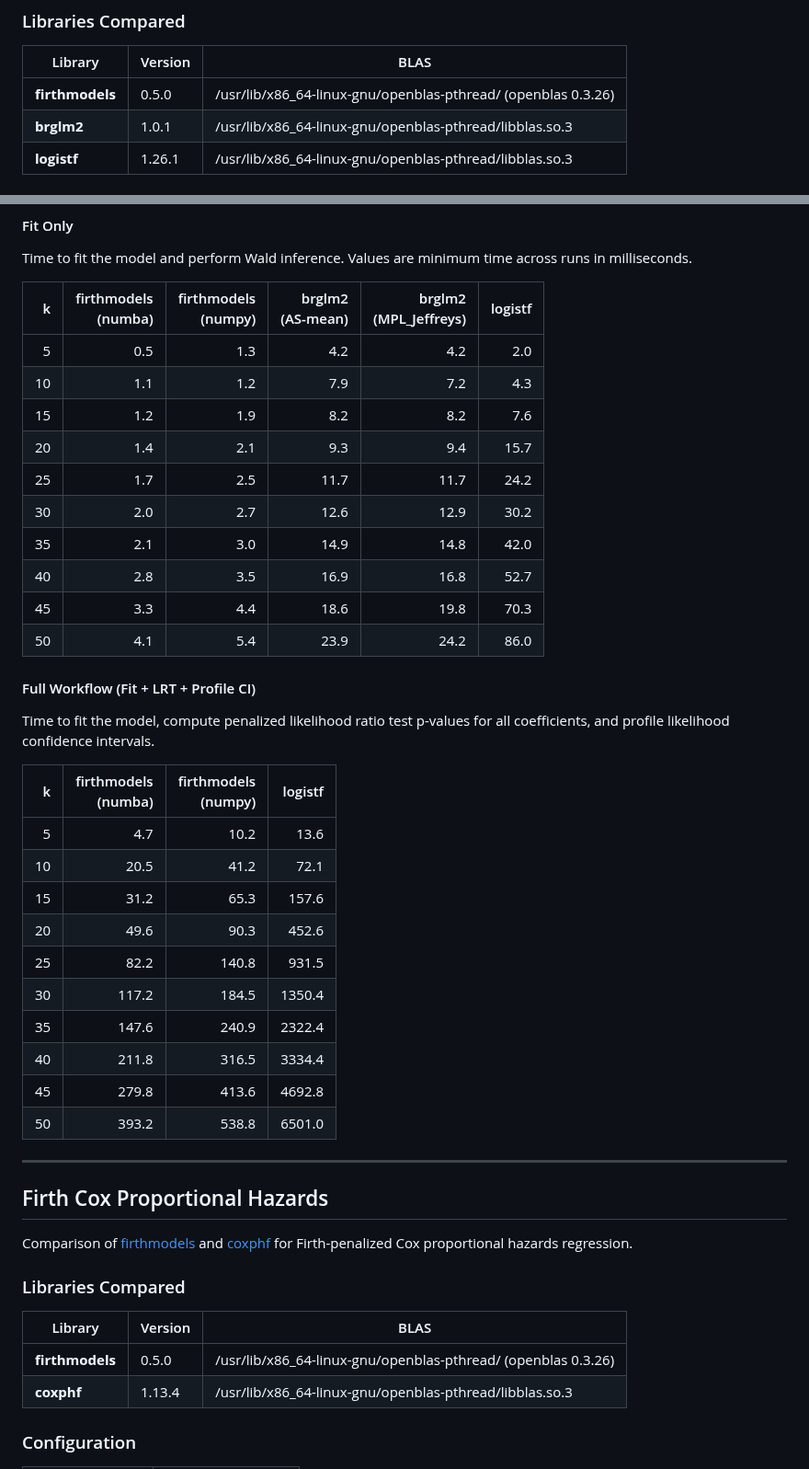
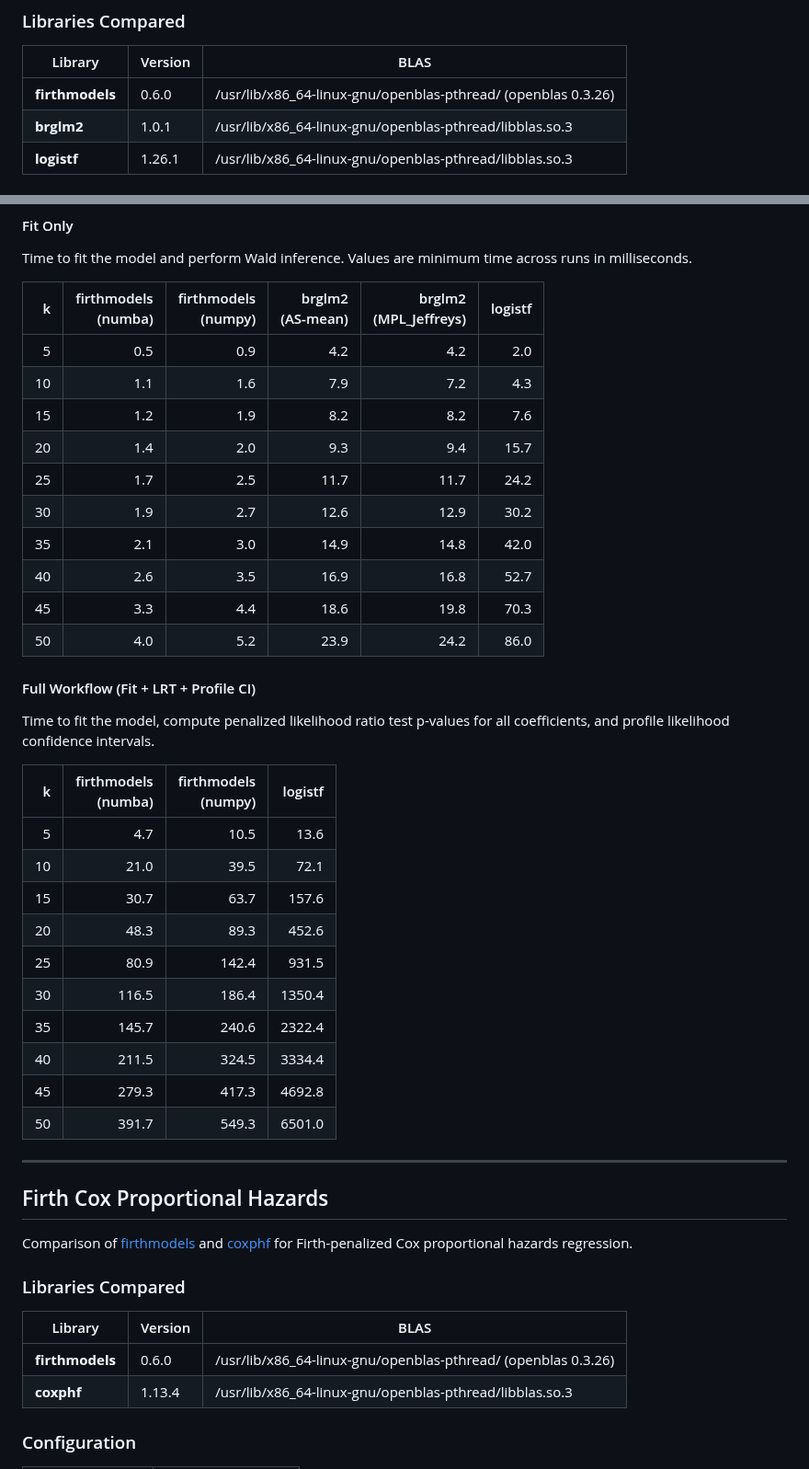
Before and after one commit to jzluo/firthmodels, a Markdown page: benchmarks/README.md, 2 parts joined by grey strips. Shown at 92% size. GitHub-like rendering.

Commit message:
bump version to 0.6.0

```diff
--- a/benchmarks/README.md
+++ b/benchmarks/README.md
@@ -27,7 +27,7 @@ for Firth-penalized logistic regression.
 
 | Library | Version | BLAS |
 |---------|---------|------|
-| **firthmodels** | 0.5.0 | /usr/lib/x86_64-linux-gnu/openblas-pthread/ (openblas 0.3.26) |
+| **firthmodels** | 0.6.0 | /usr/lib/x86_64-linux-gnu/openblas-pthread/ (openblas 0.3.26) |
 | **brglm2** | 1.0.1 | /usr/lib/x86_64-linux-gnu/openblas-pthread/libblas.so.3 |
 | **logistf** | 1.26.1 | /usr/lib/x86_64-linux-gnu/openblas-pthread/libblas.so.3 |
 
@@ -56,16 +56,16 @@ Time to fit the model and perform Wald inference. Values are minimum time across
 
 | k | firthmodels<br>(numba) | firthmodels<br>(numpy) | brglm2<br>(AS-mean) | brglm2<br>(MPL_Jeffreys) | logistf |
 |--:|------:|------:|------------:|-------------:|--------:|
-|   5 | 0.5 | 1.3 | 4.2 | 4.2 | 2.0 |
-|  10 | 1.1 | 1.2 | 7.9 | 7.2 | 4.3 |
+|   5 | 0.5 | 0.9 | 4.2 | 4.2 | 2.0 |
+|  10 | 1.1 | 1.6 | 7.9 | 7.2 | 4.3 |
 |  15 | 1.2 | 1.9 | 8.2 | 8.2 | 7.6 |
-|  20 | 1.4 | 2.1 | 9.3 | 9.4 | 15.7 |
+|  20 | 1.4 | 2.0 | 9.3 | 9.4 | 15.7 |
 |  25 | 1.7 | 2.5 | 11.7 | 11.7 | 24.2 |
-|  30 | 2.0 | 2.7 | 12.6 | 12.9 | 30.2 |
+|  30 | 1.9 | 2.7 | 12.6 | 12.9 | 30.2 |
 |  35 | 2.1 | 3.0 | 14.9 | 14.8 | 42.0 |
-|  40 | 2.8 | 3.5 | 16.9 | 16.8 | 52.7 |
+|  40 | 2.6 | 3.5 | 16.9 | 16.8 | 52.7 |
 |  45 | 3.3 | 4.4 | 18.6 | 19.8 | 70.3 |
-|  50 | 4.1 | 5.4 | 23.9 | 24.2 | 86.0 |
+|  50 | 4.0 | 5.2 | 23.9 | 24.2 | 86.0 |
 
 #### Full Workflow (Fit + LRT + Profile CI)
 
@@ -73,16 +73,16 @@ Time to fit the model, compute penalized likelihood ratio test p-values for all
 
 | k | firthmodels<br>(numba) | firthmodels<br>(numpy) | logistf |
 |--:|------:|------:|--------:|
-|   5 | 4.7 | 10.2 | 13.6 |
-|  10 | 20.5 | 41.2 | 72.1 |
-|  15 | 31.2 | 65.3 | 157.6 |
-|  20 | 49.6 | 90.3 | 452.6 |
-|  25 | 82.2 | 140.8 | 931.5 |
-|  30 | 117.2 | 184.5 | 1350.4 |
-|  35 | 147.6 | 240.9 | 2322.4 |
-|  40 | 211.8 | 316.5 | 3334.4 |
-|  45 | 279.8 | 413.6 | 4692.8 |
-|  50 | 393.2 | 538.8 | 6501.0 |
+|   5 | 4.7 | 10.5 | 13.6 |
+|  10 | 21.0 | 39.5 | 72.1 |
+|  15 | 30.7 | 63.7 | 157.6 |
+|  20 | 48.3 | 89.3 | 452.6 |
+|  25 | 80.9 | 142.4 | 931.5 |
+|  30 | 116.5 | 186.4 | 1350.4 |
+|  35 | 145.7 | 240.6 | 2322.4 |
+|  40 | 211.5 | 324.5 | 3334.4 |
+|  45 | 279.3 | 417.3 | 4692.8 |
+|  50 | 391.7 | 549.3 | 6501.0 |
 
 
 ---
@@ -97,7 +97,7 @@ for Firth-penalized Cox proportional hazards regression.
 
 | Library | Version | BLAS |
 |---------|---------|------|
-| **firthmodels** | 0.5.0 | /usr/lib/x86_64-linux-gnu/openblas-pthread/ (openblas 0.3.26) |
+| **firthmodels** | 0.6.0 | /usr/lib/x86_64-linux-gnu/openblas-pthread/ (openblas 0.3.26) |
 | **coxphf** | 1.13.4 | /usr/lib/x86_64-linux-gnu/openblas-pthread/libblas.so.3 |
 
 ### Configuration
```
Also changed, not shown: other parts of benchmarks/README.md (+12 -12 lines), benchmarks/cox_results.png, benchmarks/logistic_results.png, 5 other files.
